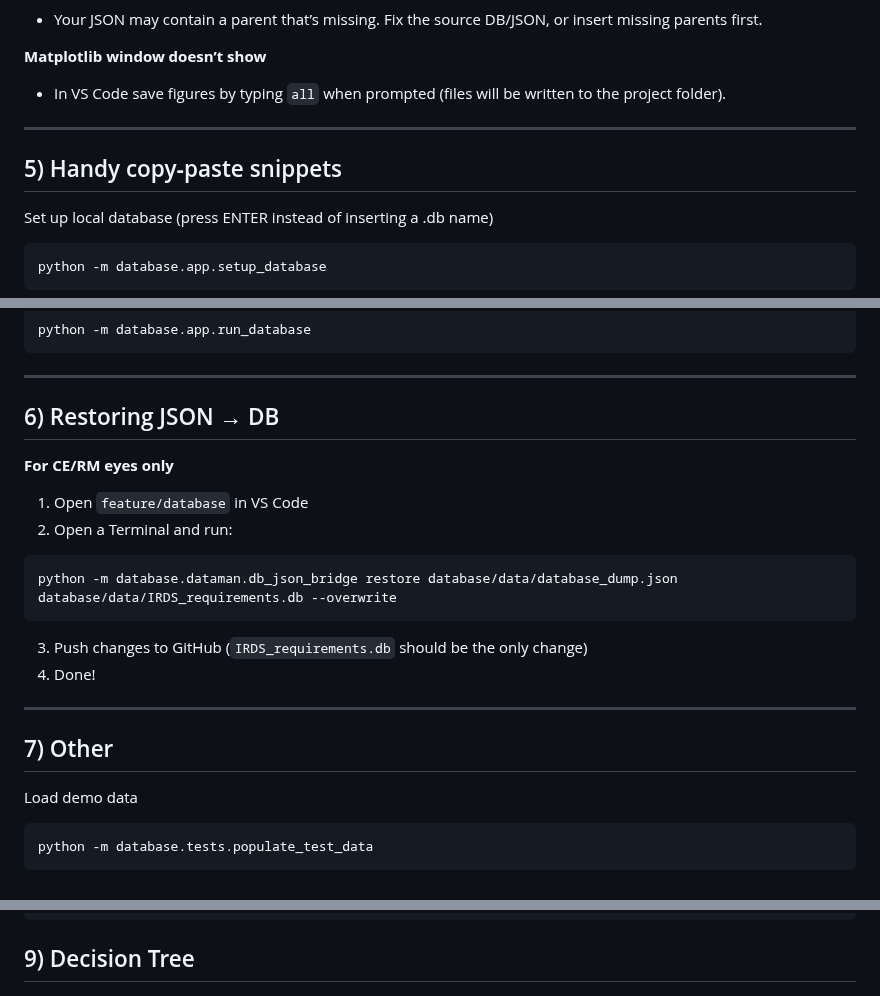
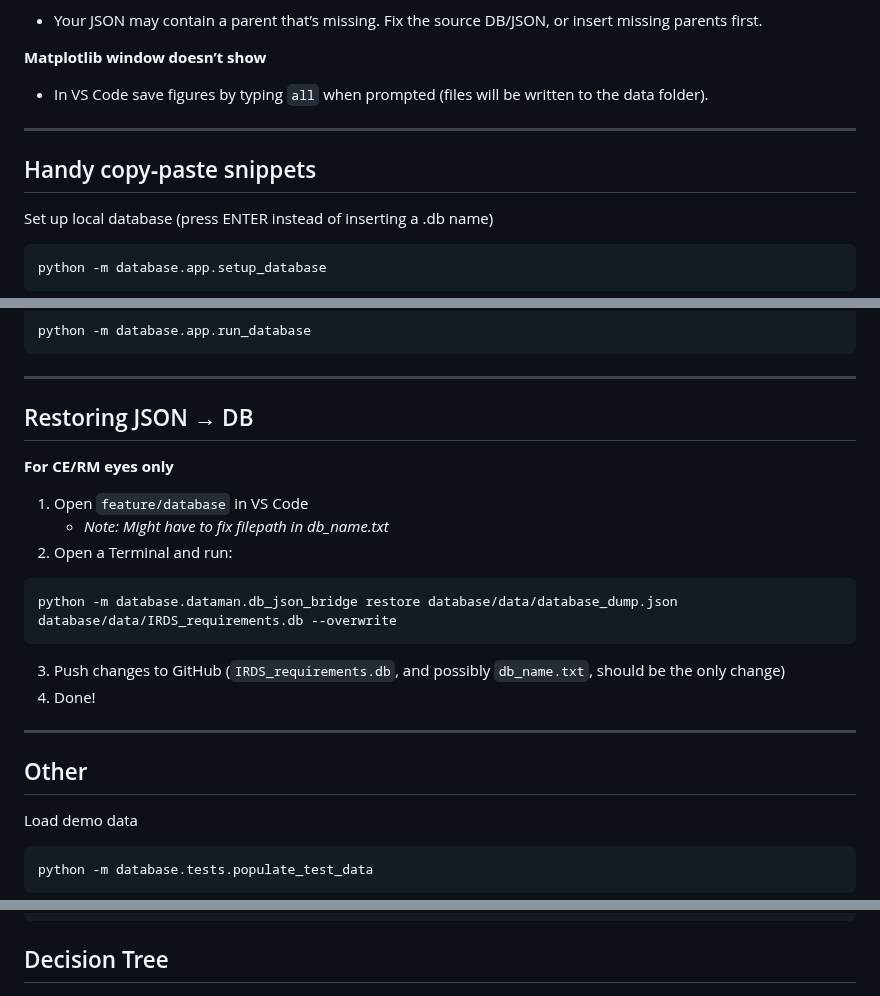
Before and after one commit to MDU-C2/Intelligent-Drone-Swarm, a Markdown page: database/README.md, 3 parts joined by grey strips. Drawn GitHub-style.

````diff
--- a/database/README.md
+++ b/database/README.md
@@ -93,11 +96,11 @@ python -m database.app.run_database
 
 **Matplotlib window doesn’t show**
 
-* In VS Code save figures by typing `all` when prompted (files will be written to the project folder).
+* In VS Code save figures by typing `all` when prompted (files will be written to the data folder).
 
 ---
 
-## 5) Handy copy‑paste snippets
+## Handy copy‑paste snippets
 
 Set up local database (press ENTER instead of inserting a .db name)
 ```bash
@@ -115,18 +118,19 @@ python -m database.app.run_database
 ```
 
 ---
-## 6) Restoring JSON → DB
+## Restoring JSON → DB
 **For CE/RM eyes only**
 1. Open `feature/database` in VS Code
+    * *Note: Might have to fix filepath in db_name.txt*
 2. Open a Terminal and run:
 ```bash
 python -m database.dataman.db_json_bridge restore database/data/database_dump.json database/data/IRDS_requirements.db --overwrite
 ```
-3. Push changes to GitHub (`IRDS_requirements.db` should be the only change)
+3. Push changes to GitHub (`IRDS_requirements.db`, and possibly `db_name.txt`, should be the only change)
 4. Done!
 
 ---
-## 7) Other
+## Other
 
 Load demo data
 ```bash
@@ -182,7 +186,7 @@ database/
 └── README.md
 ```
 
-## 9) Decision Tree
+## Decision Tree
 <picture>
   <source media="(prefers-color-scheme: dark)" srcset="https://github.com/MDU-C2/Intelligent-Drone-Swarm/blob/main/images/db-decision-tree-dark.png">
   <source media="(prefers-color-scheme: light)" srcset="https://github.com/MDU-C2/Intelligent-Drone-Swarm/blob/main/images/db-decision-tree-light.png">
````
Also changed, not shown: other parts of database/README.md (+23 -20 lines).
